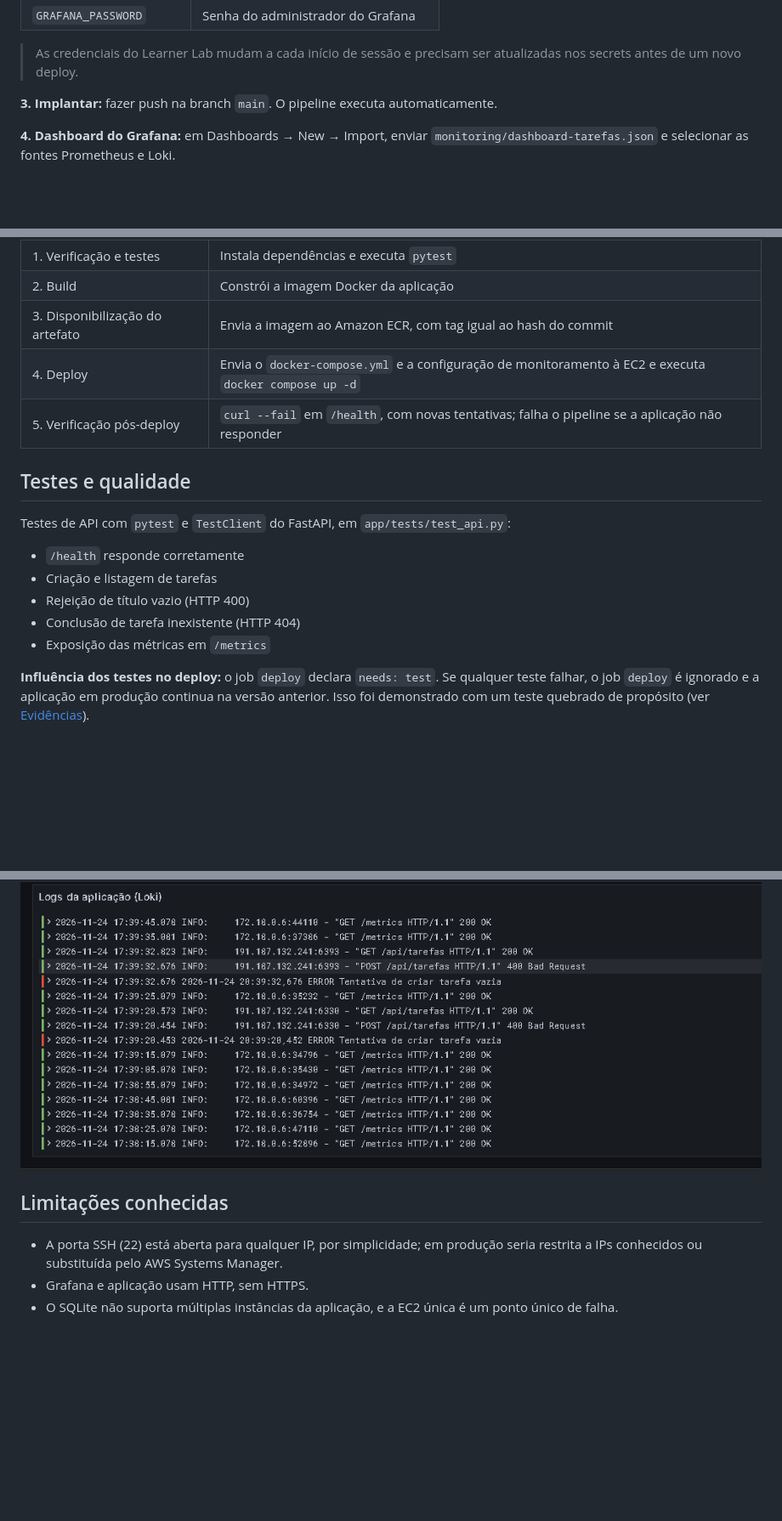
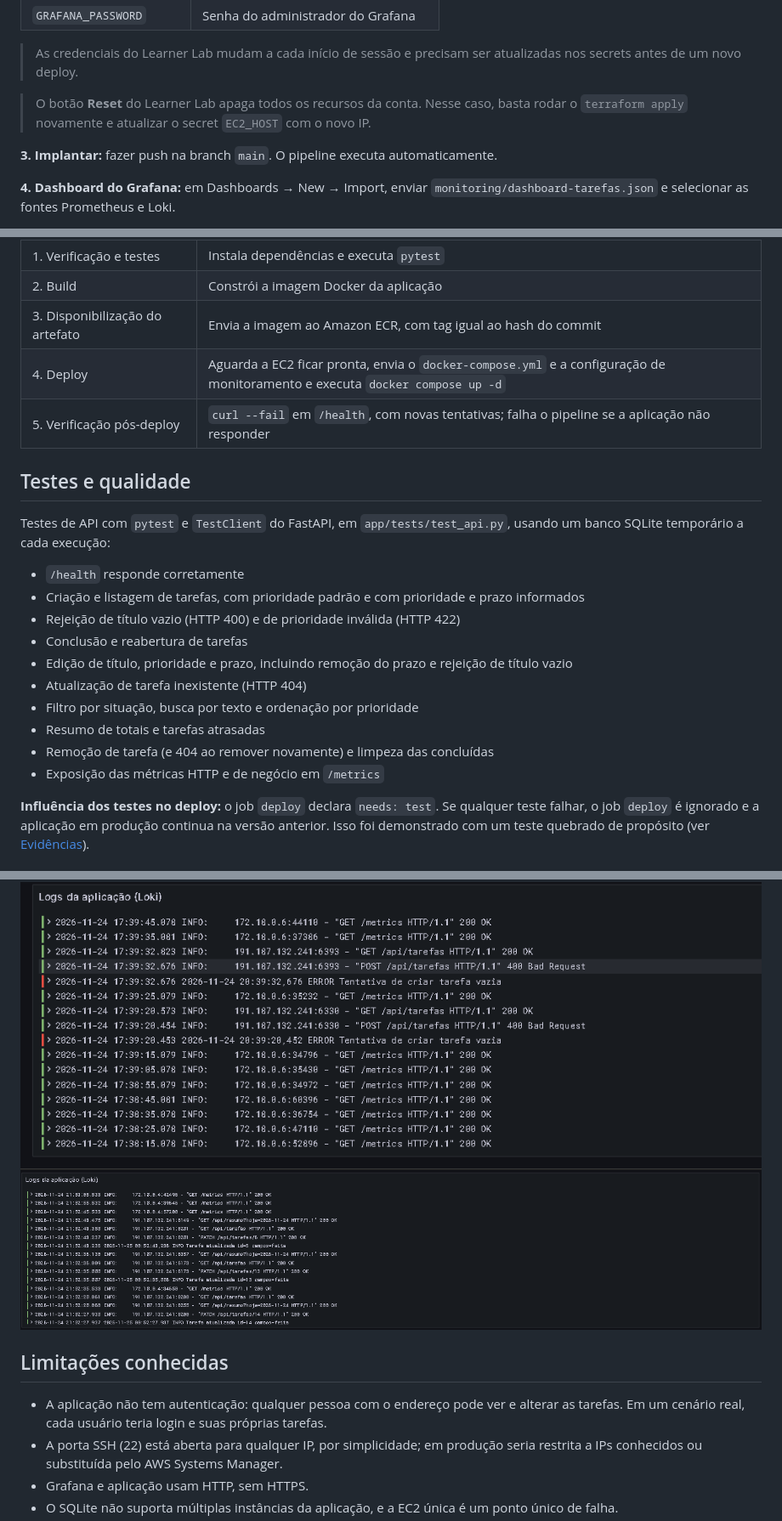
Before and after one commit to victor7miguel7/projeto-nuvem-2VA, a Markdown page: README.md, 3 parts joined by grey strips. Shown at 85% size. Drawn GitHub-style; pictures changed too: docs/logs2.png (added); blank space fills up the shorter version.

```diff
--- a/README.md
+++ b/README.md
@@ -157,6 +173,8 @@ O Terraform exibe `ip_publico` e `ecr_url`.
 | `GRAFANA_PASSWORD` | Senha do administrador do Grafana |
 
 > As credenciais do Learner Lab mudam a cada início de sessão e precisam ser atualizadas nos secrets antes de um novo deploy.
+
+> O botão **Reset** do Learner Lab apaga todos os recursos da conta. Nesse caso, basta rodar o `terraform apply` novamente e atualizar o secret `EC2_HOST` com o novo IP.
 
 **3. Implantar:** fazer push na branch `main`. O pipeline executa automaticamente.
 
@@ -180,18 +198,23 @@ O workflow `.github/workflows/deploy.yml` roda a cada push na `main`:
 | 1. Verificação e testes | Instala dependências e executa `pytest` |
 | 2. Build | Constrói a imagem Docker da aplicação |
 | 3. Disponibilização do artefato | Envia a imagem ao Amazon ECR, com tag igual ao hash do commit |
-| 4. Deploy | Envia o `docker-compose.yml` e a configuração de monitoramento à EC2 e executa `docker compose up -d` |
+| 4. Deploy | Aguarda a EC2 ficar pronta, envia o `docker-compose.yml` e a configuração de monitoramento e executa `docker compose up -d` |
 | 5. Verificação pós-deploy | `curl --fail` em `/health`, com novas tentativas; falha o pipeline se a aplicação não responder |
 
 ## Testes e qualidade
 
-Testes de API com `pytest` e `TestClient` do FastAPI, em `app/tests/test_api.py`:
+Testes de API com `pytest` e `TestClient` do FastAPI, em `app/tests/test_api.py`, usando um banco SQLite temporário a cada execução:
 
 - `/health` responde corretamente
-- Criação e listagem de tarefas
-- Rejeição de título vazio (HTTP 400)
-- Conclusão de tarefa inexistente (HTTP 404)
-- Exposição das métricas em `/metrics`
+- Criação e listagem de tarefas, com prioridade padrão e com prioridade e prazo informados
+- Rejeição de título vazio (HTTP 400) e de prioridade inválida (HTTP 422)
+- Conclusão e reabertura de tarefas
+- Edição de título, prioridade e prazo, incluindo remoção do prazo e rejeição de título vazio
+- Atualização de tarefa inexistente (HTTP 404)
+- Filtro por situação, busca por texto e ordenação por prioridade
+- Resumo de totais e tarefas atrasadas
+- Remoção de tarefa (e 404 ao remover novamente) e limpeza das concluídas
+- Exposição das métricas HTTP e de negócio em `/metrics`
 
 **Influência dos testes no deploy:** o job `deploy` declara `needs: test`. Se qualquer teste falhar, o job `deploy` é ignorado e a aplicação em produção continua na versão anterior. Isso foi demonstrado com um teste quebrado de propósito (ver [Evidências](#evidências)).
 
@@ -266,9 +291,10 @@ Dashboard do Grafana com métricas:
 Painel de logs da aplicação (Loki), incluindo logs de erro:
 
 ![dashboard logs](docs/loki_saida.png)
-
+![dashboard logs 2](docs/logs2.png)
 ## Limitações conhecidas
 
+- A aplicação não tem autenticação: qualquer pessoa com o endereço pode ver e alterar as tarefas. Em um cenário real, cada usuário teria login e suas próprias tarefas.
 - A porta SSH (22) está aberta para qualquer IP, por simplicidade; em produção seria restrita a IPs conhecidos ou substituída pelo AWS Systems Manager.
 - Grafana e aplicação usam HTTP, sem HTTPS.
 - O SQLite não suporta múltiplas instâncias da aplicação, e a EC2 única é um ponto único de falha.
```
Also changed, not shown: other parts of README.md (+36 -18 lines), PROPOSTA.md (+51 -21 lines), docs/aplicacao_funcionando.png, docs/dash_grafana_outro_horario.png (added).
